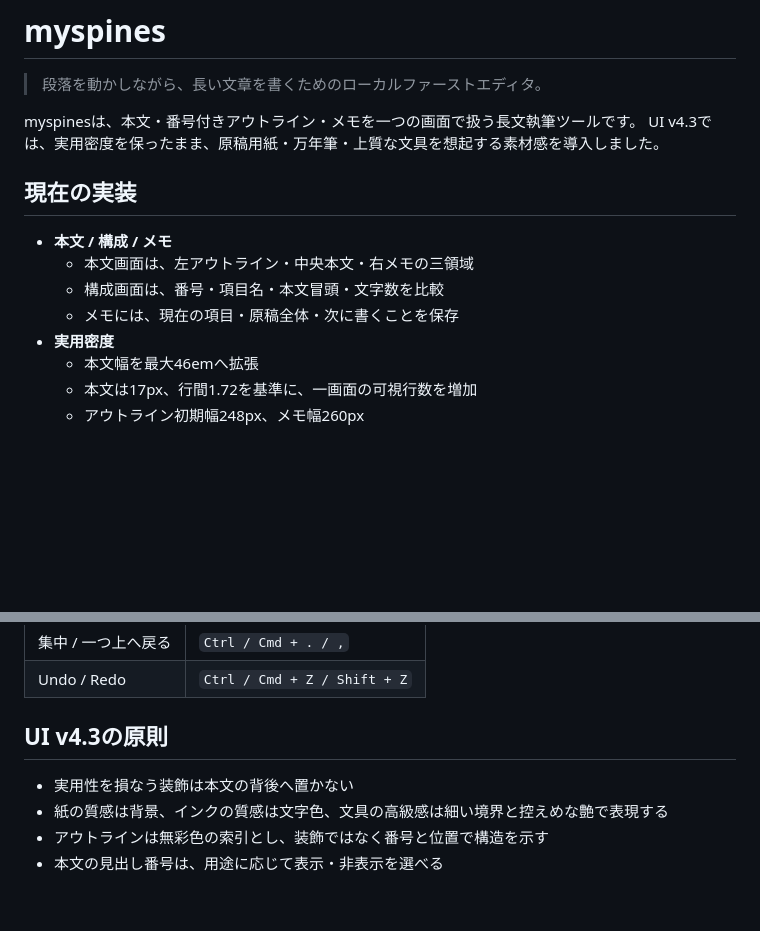
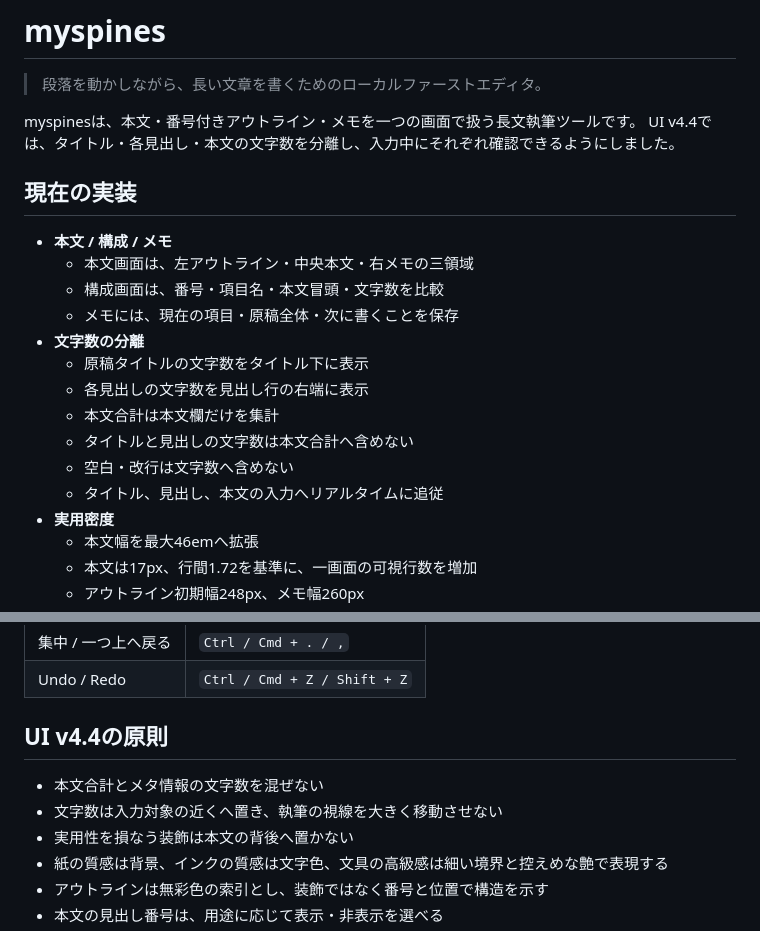
Before and after one commit to silovar-uk/myspines, a Markdown page: README.md, 2 parts joined by grey strips. Rendered like a GitHub page; blank space fills up the shorter version.

Commit message:
docs: タイトルと見出しの独立文字数を追記

```diff
--- a/README.md
+++ b/README.md
@@ -3,7 +3,7 @@
 > 段落を動かしながら、長い文章を書くためのローカルファーストエディタ。
 
 myspinesは、本文・番号付きアウトライン・メモを一つの画面で扱う長文執筆ツールです。
-UI v4.3では、実用密度を保ったまま、原稿用紙・万年筆・上質な文具を想起する素材感を導入しました。
+UI v4.4では、タイトル・各見出し・本文の文字数を分離し、入力中にそれぞれ確認できるようにしました。
 
 ## 現在の実装
 
@@ -11,6 +11,13 @@ UI v4.3では、実用密度を保ったまま、原稿用紙・万年筆・上
   - 本文画面は、左アウトライン・中央本文・右メモの三領域
   - 構成画面は、番号・項目名・本文冒頭・文字数を比較
   - メモには、現在の項目・原稿全体・次に書くことを保存
+- **文字数の分離**
+  - 原稿タイトルの文字数をタイトル下に表示
+  - 各見出しの文字数を見出し行の右端に表示
+  - 本文合計は本文欄だけを集計
+  - タイトルと見出しの文字数は本文合計へ含めない
+  - 空白・改行は文字数へ含めない
+  - タイトル、見出し、本文の入力へリアルタイムに追従
 - **実用密度**
   - 本文幅を最大46emへ拡張
   - 本文は17px、行間1.72を基準に、一画面の可視行数を増加
@@ -83,8 +90,10 @@ python -m http.server 4173
 | 集中 / 一つ上へ戻る | `Ctrl / Cmd + . / ,` |
 | Undo / Redo | `Ctrl / Cmd + Z / Shift + Z` |
 
-## UI v4.3の原則
+## UI v4.4の原則
 
+- 本文合計とメタ情報の文字数を混ぜない
+- 文字数は入力対象の近くへ置き、執筆の視線を大きく移動させない
 - 実用性を損なう装飾は本文の背後へ置かない
 - 紙の質感は背景、インクの質感は文字色、文具の高級感は細い境界と控えめな艶で表現する
 - アウトラインは無彩色の索引とし、装飾ではなく番号と位置で構造を示す
```
